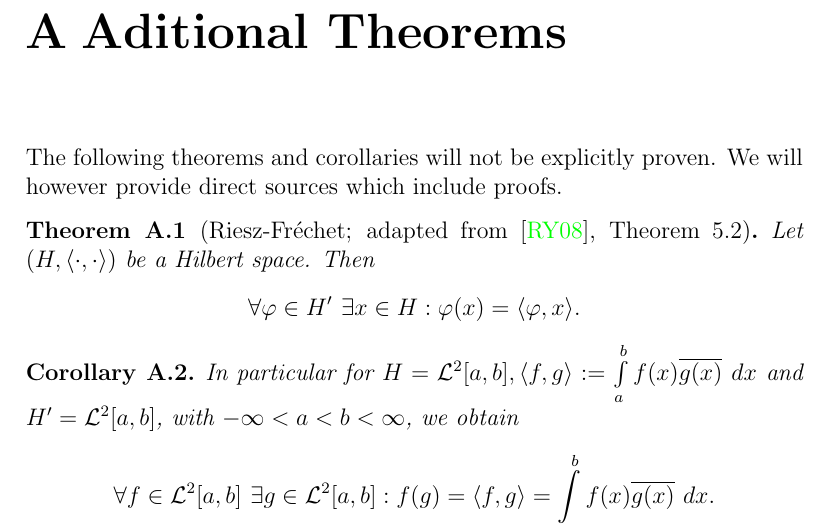
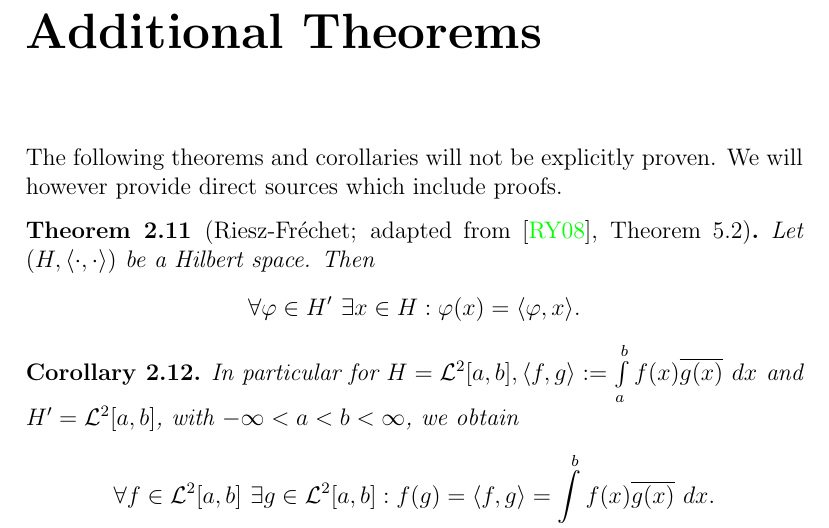
Before and after one commit to peoe/ba-thesis, a LaTeX thesis (thesis.tex, which reads chapters/appendix.tex): part of page 35 of 36, cut so that both start at the same text. Compiled offline with pdfLaTeX.

Commit message:
unnumber the appendix

```diff
--- a/chapters/appendix.tex
+++ b/chapters/appendix.tex
@@ -1,5 +1,6 @@
-\appendix
-\chapter{Aditional Theorems}\label{appendix}
+\chapter*{Additional Theorems}\label{appendix}
+\phantomsection{}
+\addcontentsline{toc}{chapter}{Additional Theorems}
 
 The following theorems and corollaries will not be explicitly proven. We will however provide direct sources which include proofs.
 
```
